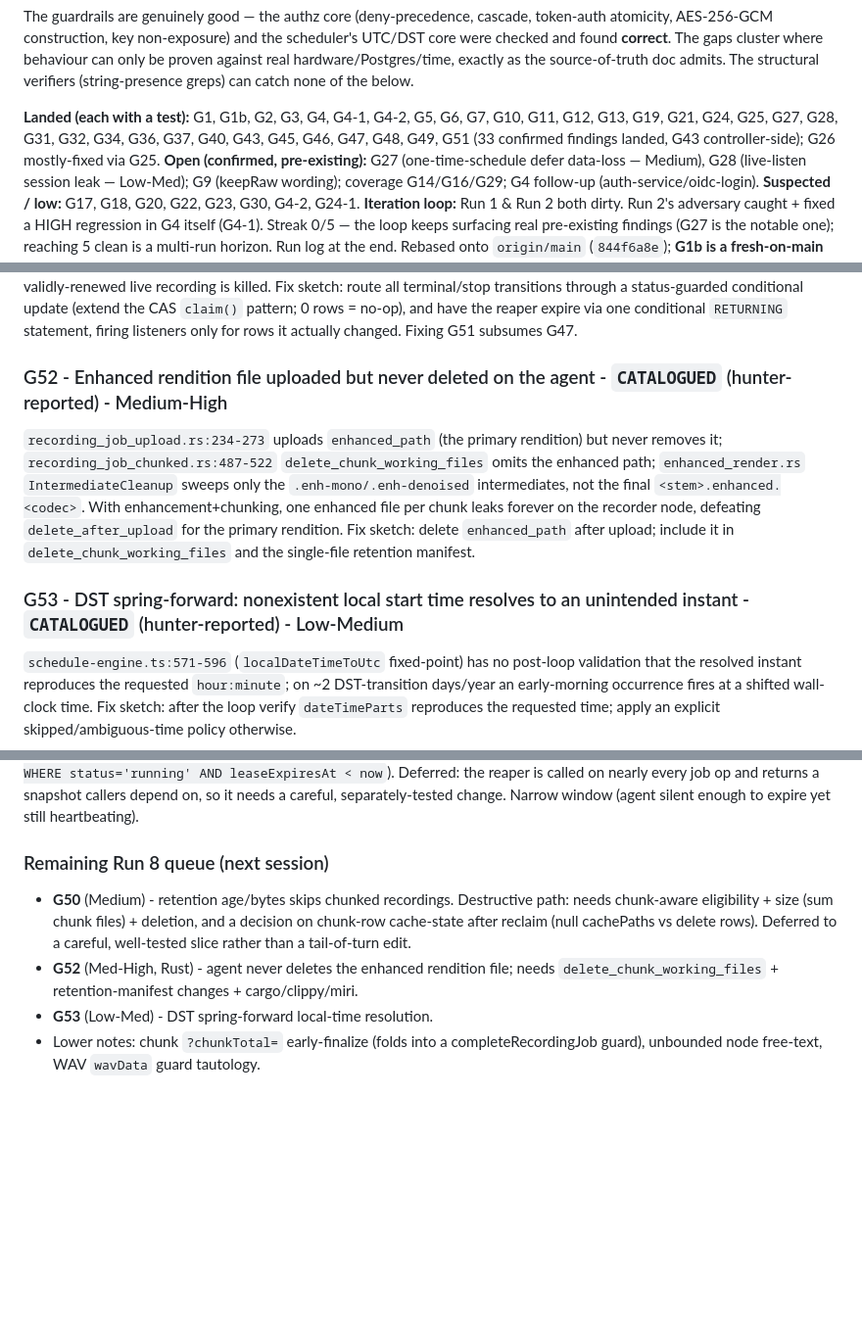
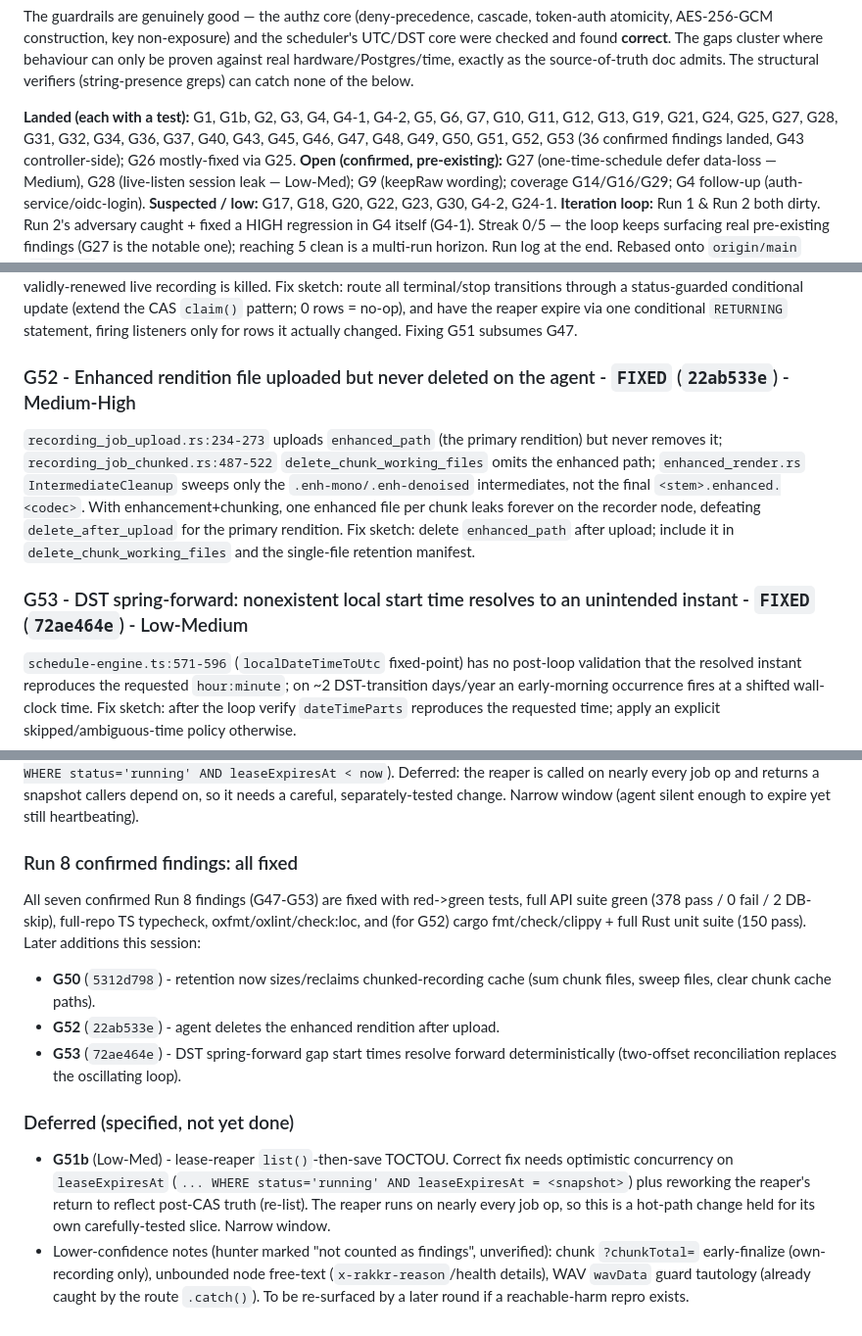
Before and after one commit to yashau/Rakkr, a Markdown page: GAPS.md, 3 parts joined by grey strips. Shown at 98% size. GitHub-like rendering; blank space fills up the shorter version.

Commit message:
Ledger: mark G50/G52/G53 fixed (all Run 8 confirmed findings closed)
Co-Authored-By: Claude Opus 4.8 <noreply@anthropic.com>

```diff
--- a/GAPS.md
+++ b/GAPS.md
@@ -15,7 +15,7 @@ only be proven against real hardware/Postgres/time, exactly as the source-of-tru
 admits. The structural verifiers (string-presence greps) can catch none of the below.
 
 **Landed (each with a test):** G1, G1b, G2, G3, G4, G4-1, G4-2, G5, G6, G7, G10, G11, G12, G13,
-G19, G21, G24, G25, G27, G28, G31, G32, G34, G36, G37, G40, G43, G45, G46, G47, G48, G49, G51 (33 confirmed findings landed, G43 controller-side); G26 mostly-fixed via G25.
+G19, G21, G24, G25, G27, G28, G31, G32, G34, G36, G37, G40, G43, G45, G46, G47, G48, G49, G50, G51, G52, G53 (36 confirmed findings landed, G43 controller-side); G26 mostly-fixed via G25.
 **Open (confirmed, pre-existing):** G27 (one-time-schedule defer data-loss — Medium), G28
 (live-listen session leak — Low-Med); G9 (keepRaw wording); coverage G14/G16/G29; G4 follow-up
 (auth-service/oidc-login).
@@ -720,7 +720,7 @@ conditional update (extend the CAS `claim()` pattern; 0 rows = no-op), and have
 the reaper expire via one conditional `RETURNING` statement, firing listeners
 only for rows it actually changed. Fixing G51 subsumes G47.
 
-### G52 - Enhanced rendition file uploaded but never deleted on the agent - `CATALOGUED` (hunter-reported) - Medium-High
+### G52 - Enhanced rendition file uploaded but never deleted on the agent - `FIXED` (`22ab533e`) - Medium-High
 `recording_job_upload.rs:234-273` uploads `enhanced_path` (the primary rendition)
 but never removes it; `recording_job_chunked.rs:487-522`
 `delete_chunk_working_files` omits the enhanced path; `enhanced_render.rs`
@@ -730,7 +730,7 @@ file per chunk leaks forever on the recorder node, defeating `delete_after_uploa
 for the primary rendition. Fix sketch: delete `enhanced_path` after upload;
 include it in `delete_chunk_working_files` and the single-file retention manifest.
 
-### G53 - DST spring-forward: nonexistent local start time resolves to an unintended instant - `CATALOGUED` (hunter-reported) - Low-Medium
+### G53 - DST spring-forward: nonexistent local start time resolves to an unintended instant - `FIXED` (`72ae464e`) - Low-Medium
 `schedule-engine.ts:571-596` (`localDateTimeToUtc` fixed-point) has no post-loop
 validation that the resolved instant reproduces the requested `hour:minute`; on
 ~2 DST-transition days/year an early-morning occurrence fires at a shifted
@@ -779,13 +779,25 @@ leaseExpiresAt < now`). Deferred: the reaper is called on nearly every job op an
 returns a snapshot callers depend on, so it needs a careful, separately-tested
 change. Narrow window (agent silent enough to expire yet still heartbeating).
 
-### Remaining Run 8 queue (next session)
-- **G50** (Medium) - retention age/bytes skips chunked recordings. Destructive
-  path: needs chunk-aware eligibility + size (sum chunk files) + deletion, and a
-  decision on chunk-row cache-state after reclaim (null cachePaths vs delete
-  rows). Deferred to a careful, well-tested slice rather than a tail-of-turn edit.
-- **G52** (Med-High, Rust) - agent never deletes the enhanced rendition file;
-  needs `delete_chunk_working_files` + retention-manifest changes + cargo/clippy/miri.
-- **G53** (Low-Med) - DST spring-forward local-time resolution.
-- Lower notes: chunk `?chunkTotal=` early-finalize (folds into a completeRecordingJob
-  guard), unbounded node free-text, WAV `wavData` guard tautology.
+### Run 8 confirmed findings: all fixed
+All seven confirmed Run 8 findings (G47-G53) are fixed with red->green tests,
+full API suite green (378 pass / 0 fail / 2 DB-skip), full-repo TS typecheck,
+oxfmt/oxlint/check:loc, and (for G52) cargo fmt/check/clippy + full Rust unit
+suite (150 pass). Later additions this session:
+- **G50** (`5312d798`) - retention now sizes/reclaims chunked-recording cache
+  (sum chunk files, sweep files, clear chunk cache paths).
+- **G52** (`22ab533e`) - agent deletes the enhanced rendition after upload.
+- **G53** (`72ae464e`) - DST spring-forward gap start times resolve forward
+  deterministically (two-offset reconciliation replaces the oscillating loop).
+
+### Deferred (specified, not yet done)
+- **G51b** (Low-Med) - lease-reaper `list()`-then-save TOCTOU. Correct fix needs
+  optimistic concurrency on `leaseExpiresAt` (`... WHERE status='running' AND
+  leaseExpiresAt = <snapshot>`) plus reworking the reaper's return to reflect
+  post-CAS truth (re-list). The reaper runs on nearly every job op, so this is a
+  hot-path change held for its own carefully-tested slice. Narrow window.
+- Lower-confidence notes (hunter marked "not counted as findings", unverified):
+  chunk `?chunkTotal=` early-finalize (own-recording only), unbounded node
+  free-text (`x-rakkr-reason`/health details), WAV `wavData` guard tautology
+  (already caught by the route `.catch()`). To be re-surfaced by a later round if
+  a reachable-harm repro exists.
```
Also changed, not shown: other parts of GAPS.md (+1 -1 lines).
